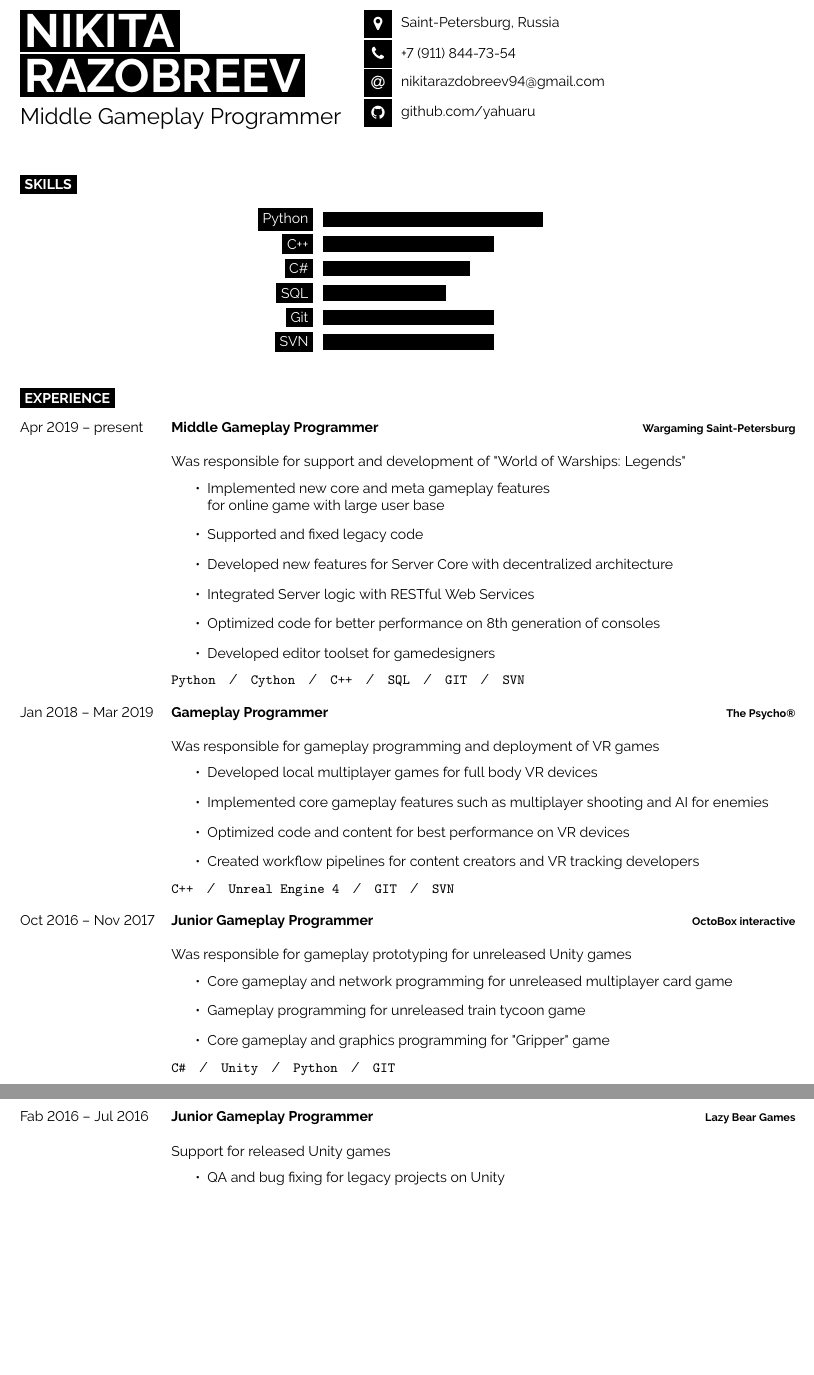
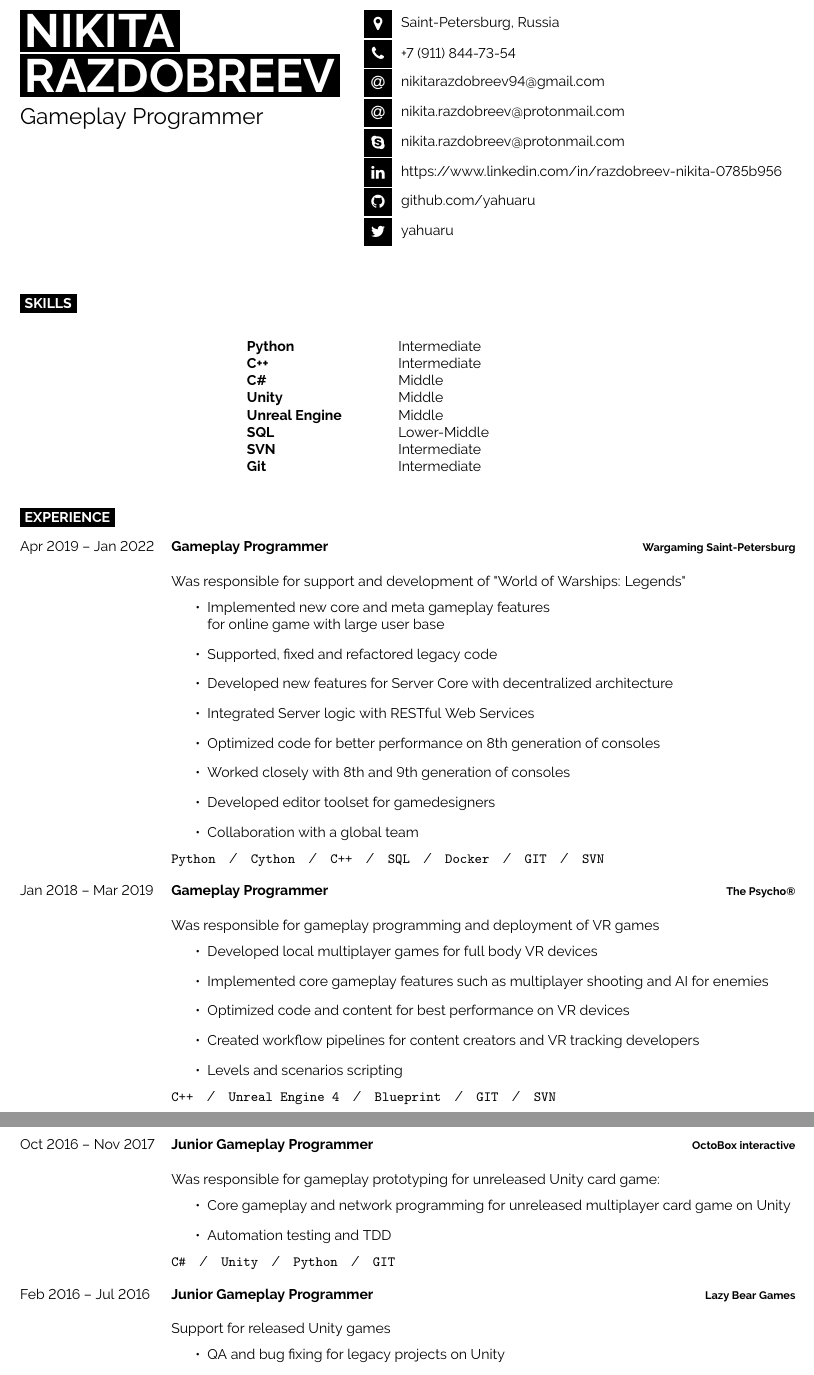
Before and after one commit to yahuaru/cv, a LaTeX CV (nikita_razdobreev_cv.tex): two parts of pages 1 and 2 of 2, joined at a grey line, cut so that both start at the same text, the shorter picture padded with empty space. Compiled offline with pdfLaTeX.

Commit message:
Update resume to 07.03.2022

```diff
--- a/nikita_razdobreev_cv.tex
+++ b/nikita_razdobreev_cv.tex
@@ -37,11 +37,11 @@
 	% If your name is very long, reduce the font size or make the minipage wider and reduce the others proportionately
 	\colorbox{black}{{\HUGE\textcolor{white}{\textbf{\MakeUppercase{Nikita}}}}} % First name
 
-	\colorbox{black}{{\HUGE\textcolor{white}{\textbf{\MakeUppercase{Razobreev}}}}} % Last name
+	\colorbox{black}{{\HUGE\textcolor{white}{\textbf{\MakeUppercase{Razdobreev}}}}} % Last name
 
 	\vspace{6pt}
 
-	{\huge Middle Gameplay Programmer} % Career or current job title
+	{\huge Gameplay Programmer} % Career or current job title
 \end{minipage}
 \begin{minipage}[t]{0.5\textwidth} % 27.5% of the page width for the first row of icons
 	\vspace{-\baselineskip} % Required for vertically aligning minipages
@@ -51,7 +51,12 @@
 	\icon{MapMarker}{12}{Saint-Petersburg, Russia}\\
 	\icon{Phone}{12}{+7 (911) 844-73-54}\\
 	\icon{At}{12}{\href{mailto:nikitarazdobreev94@gmail.com}{nikitarazdobreev94@gmail.com}}\\
+	\icon{At}{12}{\href{mailto:nikita.razdobreev@protonmail.com}{nikita.razdobreev@protonmail.com}}\\
+	\icon{Skype}{12}{nikita.razdobreev@protonmail.com}\\
+	\icon{Linkedin}{12}{https://www.linkedin.com/in/razdobreev-nikita-0785b956}
 	\icon{Github}{12}{\href{https://github.com/yahuaru}{github.com/yahuaru}}\\
+	\icon{Twitter}{12}{\href{https://twitter.com/yahuaru}{yahuaru}}\\
+
 \end{minipage}
 
 \vspace{0.5cm}
@@ -63,15 +68,16 @@
 \cvsect{Skills}
 
 \begin{center}
-	\vspace{-\baselineskip} % Required for vertically aligning minipages
-	\begin{barchart}{5.5}
-		\baritem{Python}{90}
-		\baritem{C++}{70}
-		\baritem{C\#}{60}
-		\baritem{SQL}{50}
-		\baritem{Git}{70}
-		\baritem{SVN}{70}
-	\end{barchart}
+	\begin{tabular}{p{0.2\textwidth}p{0.2\textwidth}}
+		\textbf{Python}        & Intermediate \\
+		\textbf{C++}           & Intermediate \\
+		\textbf{C\#}           & Middle       \\
+		\textbf{Unity}         & Middle       \\
+		\textbf{Unreal Engine} & Middle       \\
+		\textbf{SQL}           & Lower-Middle \\
+		\textbf{SVN}           & Intermediate \\
+		\textbf{Git}           & Intermediate \\
+	\end{tabular}
 \end{center}
 
 %----------------------------------------------------------------------------------------
@@ -82,21 +88,23 @@
 
 \begin{entrylist}
 	\entry
-	{Apr 2019 -- present}
-	{Middle Gameplay Programmer}
+	{Apr 2019 -- Jan 2022}
+	{Gameplay Programmer}
 	{\href{https://na.wargaming.net/en/games/wowsconsole}{Wargaming Saint-Petersburg}}
 	{
 
 		Was responsible for support and development of "World of Warships: Legends"
 		\begin{itemize}
 			\item Implemented new core and meta gameplay features \\for online game with large user base
-			\item Supported and fixed legacy code
+			\item Supported, fixed and refactored legacy code
 			\item Developed new features for Server Core with decentralized architecture
 			\item Integrated Server logic with RESTful Web Services
 			\item Optimized code for better performance on 8th generation of consoles
+			\item Worked closely with 8th and 9th generation of consoles
 			\item Developed editor toolset for gamedesigners
+			\item Collaboration with a global team
 		\end{itemize}
-		\texttt{Python}\slashsep\texttt{Cython}\slashsep\texttt{C++}\slashsep\texttt{SQL}\slashsep\texttt{GIT}\slashsep\texttt{SVN}}
+		\texttt{Python}\slashsep\texttt{Cython}\slashsep\texttt{C++}\slashsep\texttt{SQL}\slashsep\texttt{Docker}\slashsep\texttt{GIT}\slashsep\texttt{SVN}}
 	\entry
 	{Jan 2018 -- Mar 2019}
 	{Gameplay Programmer}
@@ -109,8 +117,9 @@
 		\item Implemented core gameplay features such as multiplayer shooting and AI for enemies
 		\item Optimized code and content for best performance on VR devices
 		\item Created workflow pipelines for content creators and VR tracking developers
+		\item Levels and scenarios scripting
 	\end{itemize}
-	{\texttt{C++}\slashsep\texttt{Unreal Engine 4}\slashsep\texttt{GIT}\slashsep\texttt{SVN}}
+	{\texttt{C++}\slashsep\texttt{Unreal Engine 4}\slashsep\texttt{Blueprint}\slashsep\texttt{GIT}\slashsep\texttt{SVN}}
 	}
 	\entry
 	{Oct 2016 -- Nov 2017}
@@ -118,16 +127,15 @@
 	{OctoBox interactive}
 	{
 
-	Was responsible for gameplay prototyping for unreleased Unity games
+	Was responsible for gameplay prototyping for unreleased Unity card game:
 	\begin{itemize}
-		\item Core gameplay and network programming for unreleased multiplayer card game
-		\item Gameplay programming for unreleased train tycoon game
-		\item Core gameplay and graphics programming for "Gripper" game
+		\item Core gameplay and network programming for unreleased multiplayer card game on Unity
+		\item Automation testing and TDD
 	\end{itemize}
 	{\texttt{C\#}\slashsep\texttt{Unity}\slashsep\texttt{Python}\slashsep\texttt{GIT}}
 	}
 	\entry
-	{Fab 2016 -- Jul 2016}
+	{Feb 2016 -- Jul 2016}
 	{Junior Gameplay Programmer}
 	{\href{http://lazybeargames.com/}{Lazy Bear Games}}
 	{
@@ -144,8 +152,7 @@
 	{Junior Gameplay Programmer}
 	{Islania}
 	{
-
-	Gameplay and UI prototyping for unreleased MMO \\ {\texttt{C++}\slashsep\texttt{Unreal Engine 4}}
+	Gameplay and UI prototyping for unreleased MMO \\ {\texttt{C++}\slashsep\texttt{Unreal Engine 4}\slashsep\texttt{Blueprint}}
 	}
 \end{entrylist}
 
```
Also changed, not shown: document.pdf (added), nikita_razdobreev_cv.pdf, nikita_razdobreev_cv.tex (2 more changed lines).
